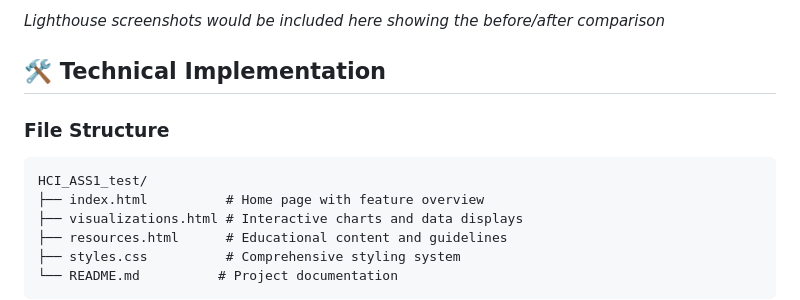
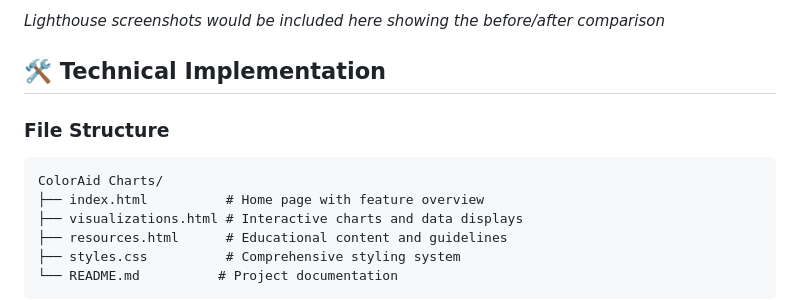
Before and after one commit to bhuttashinigami/ColorAid, a Markdown page: README.md, the part around the change printed below. Rendered like a GitHub page.

````diff
--- a/README.md
+++ b/README.md
@@ -83,11 +83,11 @@ A comprehensive web application designed specifically for colorblind users, feat
 
 *Lighthouse screenshots would be included here showing the before/after comparison*
 
-## 🛠️ Technical Implementation
+## 🛠 Technical Implementation
 
 ### File Structure
 ```
-HCI_ASS1_test/
+ColorAid Charts/
 ├── index.html          # Home page with feature overview
 ├── visualizations.html # Interactive charts and data displays
 ├── resources.html      # Educational content and guidelines
````
Also changed, not shown: other parts of README.md (+10 -10 lines).
